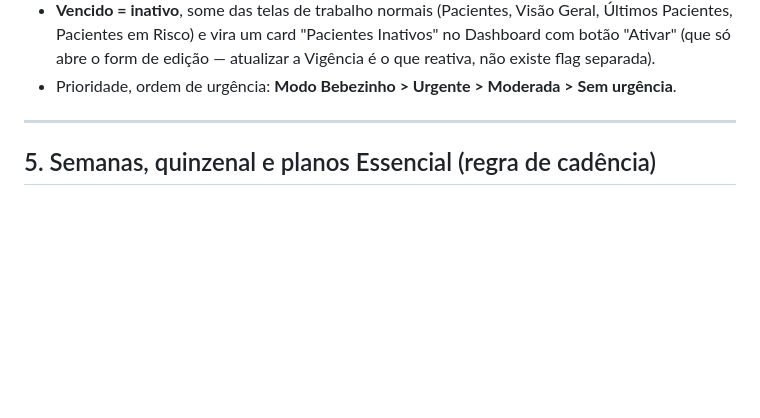
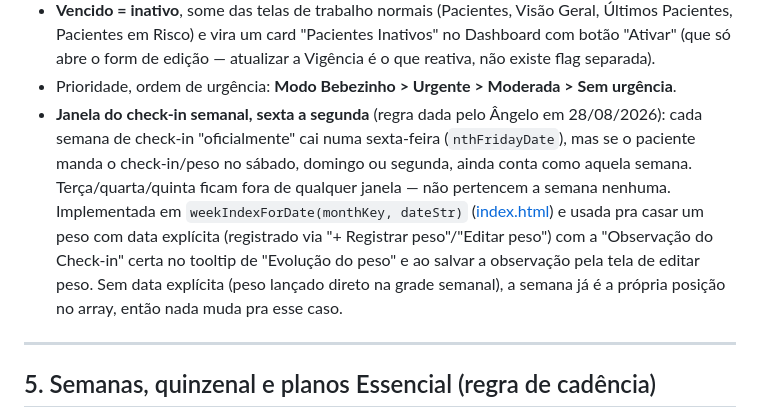
Before and after one commit to agcentralconsultoria/agcentralconsultoria.github.io, a Markdown page: CRM_CONTEXT_BACKUP.md, the part around the change. Rendered like a GitHub page; blank space fills up the shorter version.

Commit message:
Documenta a regra de janela sexta-a-segunda do check-in semanal
Co-Authored-By: Claude Sonnet 5 <noreply@anthropic.com>

```diff
--- a/CRM_CONTEXT_BACKUP.md
+++ b/CRM_CONTEXT_BACKUP.md
@@ -251,6 +251,17 @@ patient = {
   edição — atualizar a Vigência é o que reativa, não existe flag separada).
 - Prioridade, ordem de urgência: **Modo Bebezinho > Urgente > Moderada > Sem
   urgência**.
+- **Janela do check-in semanal, sexta a segunda** (regra dada pelo Ângelo em
+  28/08/2026): cada semana de check-in "oficialmente" cai numa sexta-feira
+  (`nthFridayDate`), mas se o paciente manda o check-in/peso no sábado,
+  domingo ou segunda, ainda conta como aquela semana. Terça/quarta/quinta
+  ficam fora de qualquer janela — não pertencem a semana nenhuma. Implementada
+  em `weekIndexForDate(monthKey, dateStr)` ([index.html](index.html)) e usada pra
+  casar um peso com data explícita (registrado via "+ Registrar peso"/"Editar
+  peso") com a "Observação do Check-in" certa no tooltip de "Evolução do
+  peso" e ao salvar a observação pela tela de editar peso. Sem data explícita
+  (peso lançado direto na grade semanal), a semana já é a própria posição no
+  array, então nada muda pra esse caso.
 
 ---
 
```
